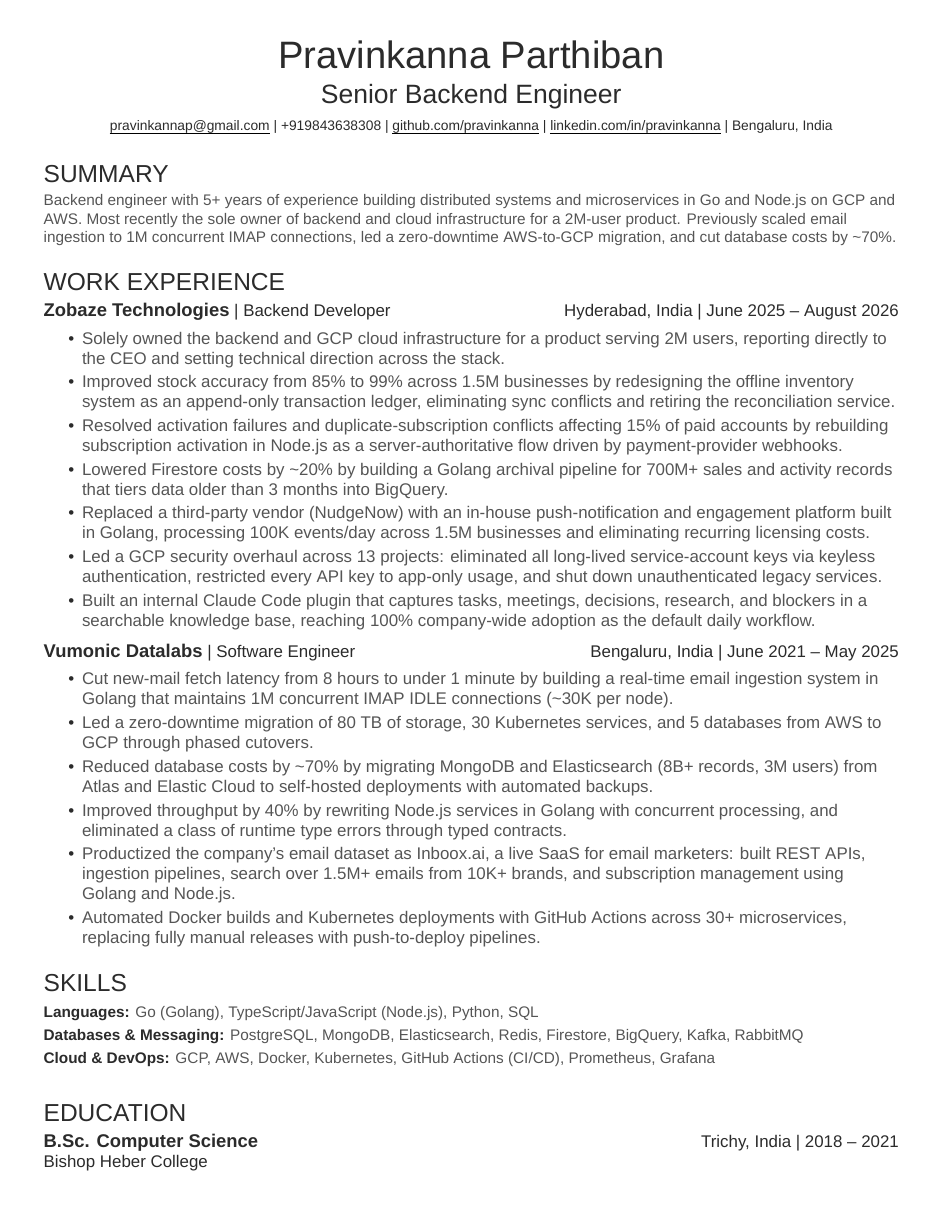
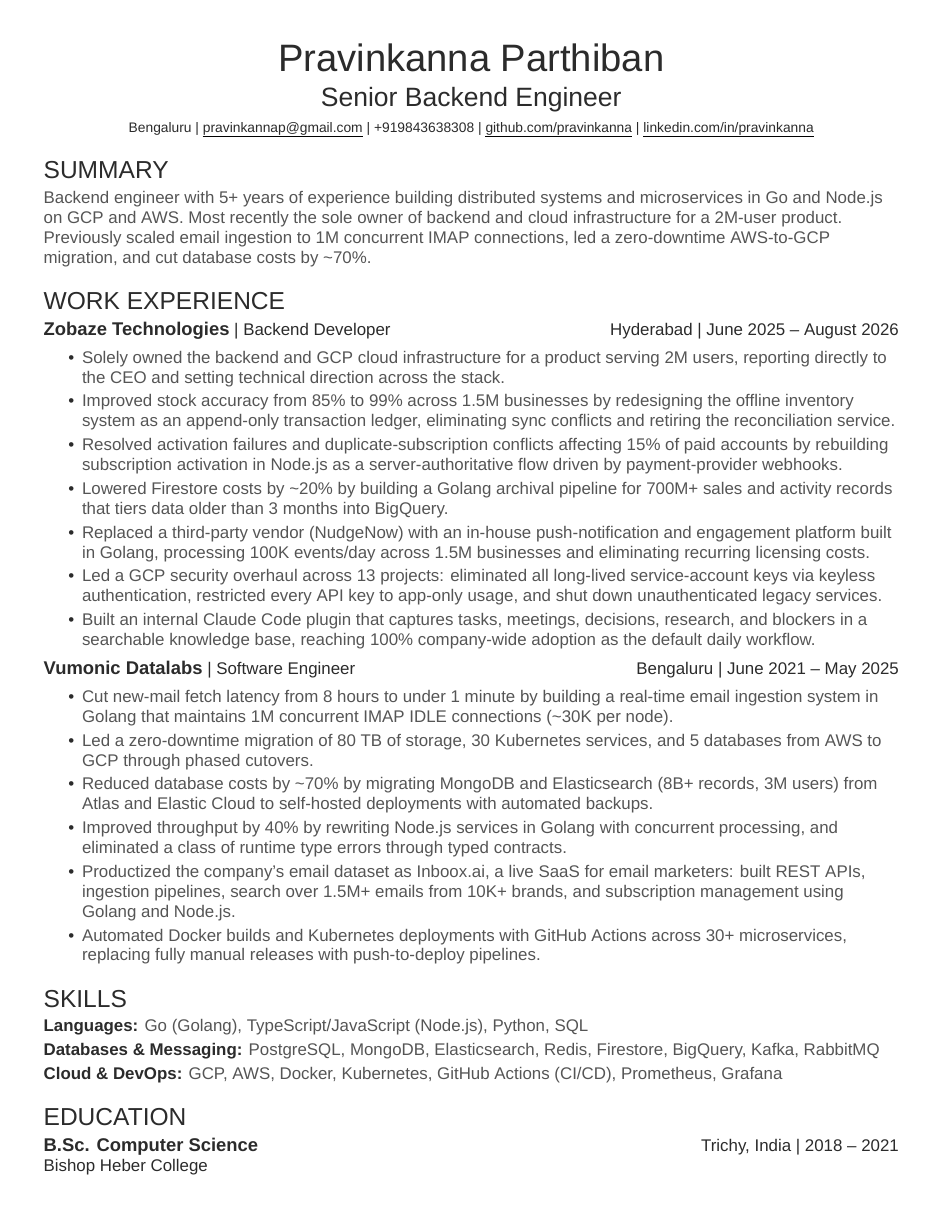
Before and after one commit to pravinkanna/resume, a LaTeX CV (resume.tex, which reads resume-openfont.cls): the whole page. Compiled offline with XeLaTeX; a missing font is replaced by an installed copy or a similar font.

Commit message:
Make font sizes, spacing, and margins consistent
Stop heading macros from leaking font size so all body text is 11pt on
13pt leading, replace the skills table with a list spaced like bullets,
equalize section gaps and margins, and shorten header and job locations.

Co-Authored-By: Claude Opus 5.5 <noreply@anthropic.com>

```diff
--- a/resume-openfont.cls
+++ b/resume-openfont.cls
@@ -11,7 +11,7 @@
 % Package Imports
 \RequirePackage[english]{babel}
 % Set boundaries
-\RequirePackage[hmargin=1cm, vmargin=0.94cm]{geometry}
+\RequirePackage[margin=1cm]{geometry}
 % remove ugly boxes around links
 \usepackage[hidelinks]{hyperref}
 % setup custom titles
@@ -26,6 +26,9 @@
 \setsansfont{Arial}
 % lighter font for paragraph text
 \newfontfamily\bodyfont[Color=body]{Arial}
+% one body size everywhere below the header: 11pt on 13pt leading
+\renewcommand{\normalsize}{\@setfontsize\normalsize{11}{13}}
+\AtBeginDocument{\normalsize}
 % make underlying constants: credits to Alex Beattie for noticing and suggesting fix
 \RequirePackage{ulem}
 %--------------------------------------------------------------
@@ -49,62 +52,52 @@
 
 %--------------------------------------------------------------
 % Subheadings command - create different types of heading
-\newcommand{\runsubsection}[1]{%
+\newcommand{\runsubsection}[1]{{%
 \color{subheadings}%
 \fontsize{12pt}{12pt}%
 \selectfont%
 \bfseries%
-#1%
-\normalfont}%
+#1}}%
 
 % Descriptors command
-\newcommand{\descript}[1]{%
+\newcommand{\descript}[1]{{%
 \color{subheadings}%
-\raggedright%
 \scshape%
 \fontsize{11pt}{13pt}%
-\selectfont{#1}%
-\normalfont}
+\selectfont#1}}
 
 % Location command
-\newcommand{\location}[1]{%
+\newcommand{\location}[1]{{%
 \color{headings}%
-\raggedright%
 \fontsize{11pt}{13pt}%
-\selectfont{#1}%
-\normalfont}
+\selectfont#1}}
 
 % Hidden text command - zero width and white, readable by ATS parsers but not seen on the page
 \newcommand{\hiddenText}[1]{\makebox[0pt][r]{\addfontfeatures{Color=FFFFFF}#1}}
 
-% Command for table
-\newcommand{\singleItem}[2]{\normalsize{\textbf{#1} {\bodyfont #2}}}
-\newcommand{\doubleItem}[4]{\singleItem{#1}{#2}{\vspace{2pt}} & \singleItem{#3}{#4}}
+% Skill line: bold label followed by the list of skills
+\newcommand{\skillItem}[2]{\item \textbf{#1} {\bodyfont #2}}
 
 %--------------------------------------------------------------
 % Section separators command
-\newcommand{\sectionsep}[0]{\vspace{7pt}}
+\newcommand{\sectionsep}[0]{\vspace{6pt}}
 
 %--------------------------------------------------------------
 % Bullet Lists with fewer gaps command
 \newenvironment{bullets}{
 \vspace{-1mm}
 \bodyfont
-\begin{itemize}
-\itemsep1pt
-\parskip1.5pt
-\parsep1.5pt
+\begin{itemize}[topsep=8pt, partopsep=0pt, itemsep=1pt, parsep=1.5pt]
 }{
 \end{itemize}
-\vspace{-\topsep}
+\vspace{-8pt}
 }
 
-% Command for skill table
+% Skills list: one category per line, spaced like the bullet items
 \newenvironment{skillList}{%
-\noindent%
-\begin{tabular*}{\textwidth}{@{\extracolsep{\fill}}ll}%
+\begin{itemize}[label={}, leftmargin=0pt, labelwidth=0pt, labelsep=0pt, topsep=0pt, partopsep=0pt, itemsep=1pt, parsep=1.5pt]%
 }{%
-\end{tabular*}%
+\end{itemize}%
 }
 
 %--------------------------------------------------------------
--- a/resume.tex
+++ b/resume.tex
@@ -10,7 +10,7 @@
 
 % Create education heading. Parameters: degree, school, location, when
 \newcommand{\educationHeading}[4]{\runsubsection{#1}\hspace*{\fill}\hiddenText{| }\location{#3 | #4}\\
-\descript{#2}\fakeNewLine}
+\descript{#2}\par}
 
 %--------------------------------------------------------------
 \begin{document}
@@ -18,15 +18,17 @@
 %--------------------------------------------------------------
 %     Profile
 %--------------------------------------------------------------
-\begin{center}
+{\centering
     \Huge Pravinkanna Parthiban \\ \vspace{1pt}
     \LARGE Senior Backend Engineer \\ \vspace{6pt}
+    \small Bengaluru |
     \small \href{mailto:pravinkannap@gmail.com}{\underline{pravinkannap@gmail.com}} |
     \small +919843638308 |
     \href{https://github.com/pravinkanna}{\underline{github.com/pravinkanna}} |
-    \href{https://www.linkedin.com/in/pravinkanna}{\underline{linkedin.com/in/pravinkanna}} |
-    Bengaluru, India
-\end{center}
+    \href{https://www.linkedin.com/in/pravinkanna}{\underline{linkedin.com/in/pravinkanna}}
+
+\par}
+\sectionsep
 
 %--------------------------------------------------------------
 %     Summary
@@ -39,7 +41,7 @@
 %     Experience
 %--------------------------------------------------------------
 \section{Work Experience}
-\resumeHeading{Zobaze Technologies}{Backend Developer}{Hyderabad, India}{June 2025 -- August 2026}
+\resumeHeading{Zobaze Technologies}{Backend Developer}{Hyderabad}{June 2025 -- August 2026}
 \begin{bullets}
     \item Solely owned the backend and GCP cloud infrastructure for a product serving 2M users, reporting directly to the CEO and setting technical direction across the stack.
     \item Improved stock accuracy from 85\% to 99\% across 1.5M businesses by redesigning the offline inventory system as an append-only transaction ledger, eliminating sync conflicts and retiring the reconciliation service.
@@ -51,7 +53,7 @@
 \end{bullets}
 \sectionsep
 
-\resumeHeading{Vumonic Datalabs}{Software Engineer}{Bengaluru, India}{June 2021 -- May 2025}
+\resumeHeading{Vumonic Datalabs}{Software Engineer}{Bengaluru}{June 2021 -- May 2025}
 \begin{bullets}
     \item Cut new-mail fetch latency from 8 hours to under 1 minute by building a real-time email ingestion system in Golang that maintains 1M concurrent IMAP IDLE connections (\textasciitilde 30K per node).
     \item Led a zero-downtime migration of 80 TB of storage, 30 Kubernetes services, and 5 databases from AWS to GCP through phased cutovers.
@@ -67,14 +69,9 @@
 %--------------------------------------------------------------
 \section{Skills}
 \begin{skillList}
-   \doubleItem{Languages:}{Go (Golang), TypeScript/JavaScript (Node.js), Python, SQL}%
-   {}{}%
-    \\
-    \doubleItem{Databases \& Messaging:}{PostgreSQL, MongoDB, Elasticsearch, Redis, Firestore, BigQuery, Kafka, RabbitMQ}%
-    {}{}%
-    \\
-    \doubleItem{Cloud \& DevOps:}{GCP, AWS, Docker, Kubernetes, GitHub Actions (CI/CD), Prometheus, Grafana }%
-    {}{}%
+    \skillItem{Languages:}{Go (Golang), TypeScript/JavaScript (Node.js), Python, SQL}
+    \skillItem{Databases \& Messaging:}{PostgreSQL, MongoDB, Elasticsearch, Redis, Firestore, BigQuery, Kafka, RabbitMQ}
+    \skillItem{Cloud \& DevOps:}{GCP, AWS, Docker, Kubernetes, GitHub Actions (CI/CD), Prometheus, Grafana}
 \end{skillList}
 \sectionsep
 
@@ -84,6 +81,5 @@
 \section{Education}
 % Put school first and degree second if your school is reputable
 \educationHeading{B.Sc. Computer Science}{Bishop Heber College}{Trichy, India}{2018 -- 2021}
-\sectionsep
 
 \end{document}
```
Also changed, not shown: resume.pdf.
